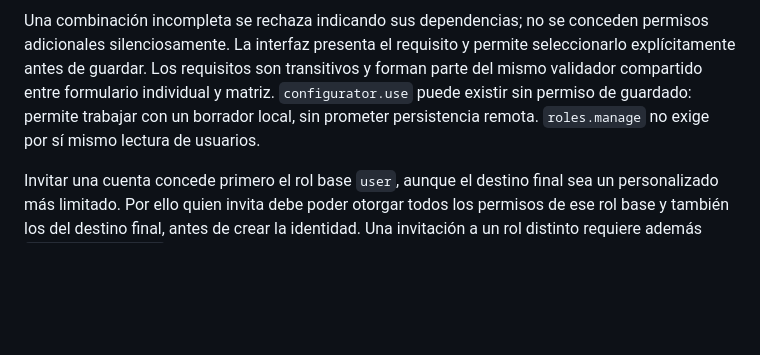
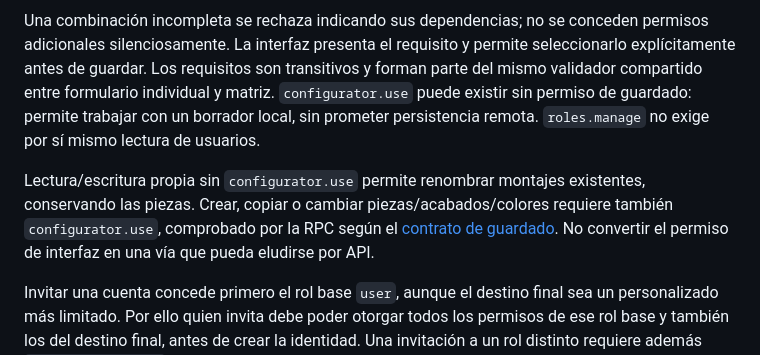
Before and after one commit to joelito322/web-fox-rockshox, a Markdown page: docs/planning/04a-iam-roles-y-permisos.md, the part around the change. GitHub-like rendering; blank space fills up the shorter version.

```diff
--- a/docs/planning/04a-iam-roles-y-permisos.md
+++ b/docs/planning/04a-iam-roles-y-permisos.md
@@ -120,6 +120,8 @@ El conjunto de permisos de un rol personalizado debe ser coherente también con
 
 Una combinación incompleta se rechaza indicando sus dependencias; no se conceden permisos adicionales silenciosamente. La interfaz presenta el requisito y permite seleccionarlo explícitamente antes de guardar. Los requisitos son transitivos y forman parte del mismo validador compartido entre formulario individual y matriz. `configurator.use` puede existir sin permiso de guardado: permite trabajar con un borrador local, sin prometer persistencia remota. `roles.manage` no exige por sí mismo lectura de usuarios.
 
+Lectura/escritura propia sin `configurator.use` permite renombrar montajes existentes, conservando las piezas. Crear, copiar o cambiar piezas/acabados/colores requiere también `configurator.use`, comprobado por la RPC según el [contrato de guardado](03-datos-y-operaciones.md#rpc-save_build). No convertir el permiso de interfaz en una vía que pueda eludirse por API.
+
 Invitar una cuenta concede primero el rol base `user`, aunque el destino final sea un personalizado más limitado. Por ello quien invita debe poder otorgar todos los permisos de ese rol base y también los del destino final, antes de crear la identidad. Una invitación a un rol distinto requiere además `users.assign_role`.
 
 `catalog.manage` y `presets.manage` permiten trabajar con borradores. Toda escritura que cambie contenido públicamente visible exige también el permiso `publish` del área, incluidas correcciones de texto, fuentes y precio. No se necesita una variante nueva para corregir datos editoriales, pero esa corrección no elude el permiso de publicación. Despublicar o retirar de nuevas selecciones también exige ese permiso y conserva las restricciones sobre referencias ya utilizadas.
```
Also changed, not shown: docs/planning/03-datos-y-operaciones.md (+3 -3 lines), docs/planning/11g-cassettes-y-cadenas.md (+1 -1 lines).
